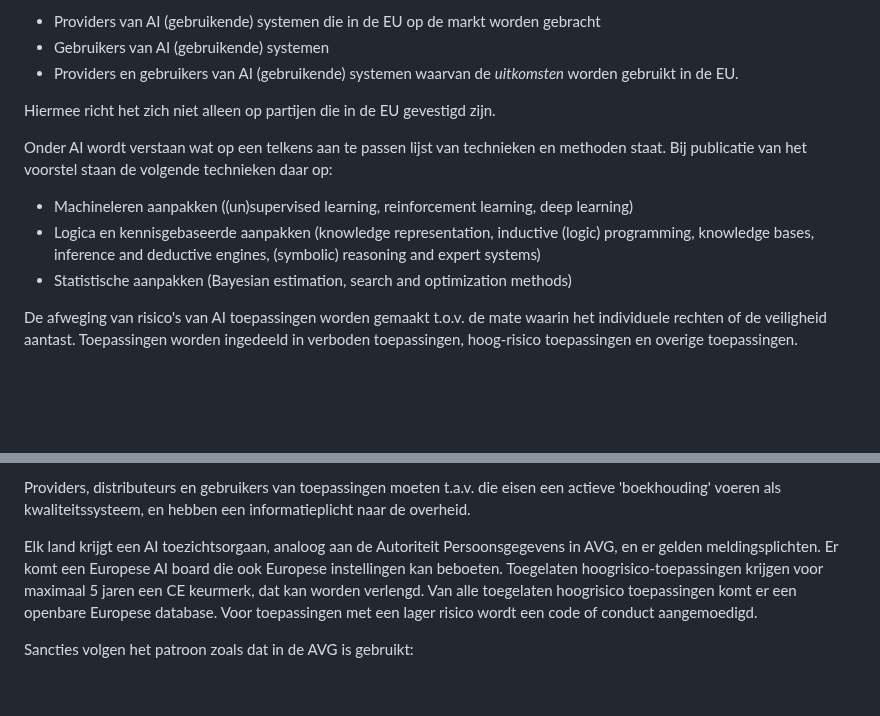
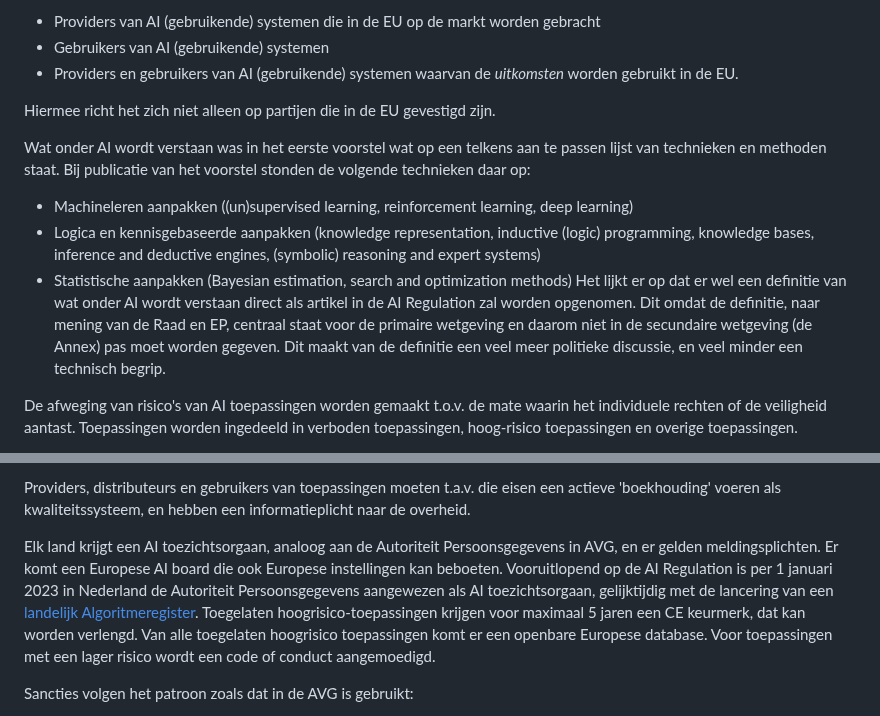
Before and after one commit to Geonovum/eu_regelingen_datastrategie, a Markdown page: Digitalestrategie.md, 2 parts joined by grey strips. Drawn GitHub-style; blank space fills up the shorter version.

Commit message:
Update Digitalestrategie.md
AI deel bijgewerkt

```diff
--- a/Digitalestrategie.md
+++ b/Digitalestrategie.md
@@ -78,10 +78,11 @@ De werking strekt zich uit over:
 
 Hiermee richt het zich niet alleen op partijen die in de EU gevestigd zijn.
 
-Onder AI wordt verstaan wat op een telkens aan te passen lijst van technieken en methoden staat. Bij publicatie van het voorstel staan de volgende technieken daar op:
+Wat onder AI wordt verstaan was in het eerste voorstel wat op een telkens aan te passen lijst van technieken en methoden staat. Bij publicatie van het voorstel stonden de volgende technieken daar op:
 * Machineleren aanpakken ((un)supervised learning, reinforcement learning, deep learning)
 * Logica en kennisgebaseerde aanpakken (knowledge representation, inductive (logic) programming, knowledge bases, inference and deductive engines, (symbolic) reasoning and expert systems)
 * Statistische aanpakken (Bayesian estimation, search and optimization methods)
+Het lijkt er op dat er wel een definitie van wat onder AI wordt verstaan direct als artikel in de AI Regulation zal worden opgenomen. Dit omdat de definitie, naar mening van de Raad en EP, centraal staat voor de primaire wetgeving en daarom niet in de secundaire wetgeving (de Annex) pas moet worden gegeven. Dit maakt van de definitie een veel meer politieke discussie, en veel minder een technisch begrip.
 
 De afweging van risico's van AI toepassingen worden gemaakt t.o.v. de mate waarin het individuele rechten of de veiligheid aantast. Toepassingen worden ingedeeld in verboden toepassingen, hoog-risico toepassingen en overige toepassingen.
 
@@ -131,7 +132,7 @@ Aan hoog-risico toepassingen worden diverse eisen gesteld om te kunnen worden to
 
 Providers, distributeurs en gebruikers van toepassingen moeten t.a.v. die eisen een actieve 'boekhouding' voeren als kwaliteitssysteem, en hebben een informatieplicht naar de overheid.
 
-Elk land krijgt een AI toezichtsorgaan, analoog aan de Autoriteit Persoonsgegevens in AVG, en er gelden meldingsplichten. Er komt een Europese AI board die ook Europese instellingen kan beboeten.
+Elk land krijgt een AI toezichtsorgaan, analoog aan de Autoriteit Persoonsgegevens in AVG, en er gelden meldingsplichten. Er komt een Europese AI board die ook Europese instellingen kan beboeten. Vooruitlopend op de AI Regulation is per 1 januari 2023 in Nederland de Autoriteit Persoonsgegevens aangewezen als AI toezichtsorgaan, gelijktijdig met de lancering van een [landelijk Algoritmeregister](https://algoritmes.overheid.nl/).
 Toegelaten hoogrisico-toepassingen krijgen voor maximaal 5 jaren een CE keurmerk, dat kan worden verlengd.
 Van alle toegelaten hoogrisico toepassingen komt er een openbare Europese database.
 Voor toepassingen met een lager risico wordt een code of conduct aangemoedigd.
```
